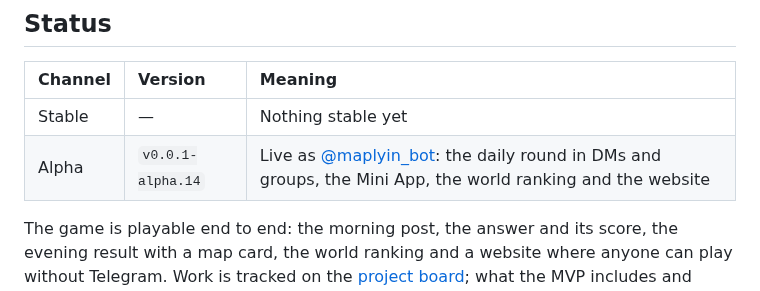
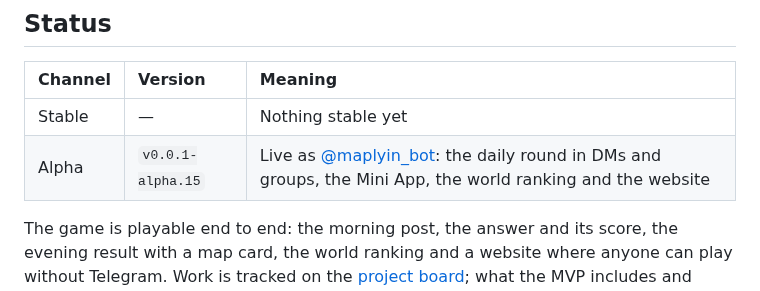
Before and after one commit to FreshLabDev/maply, a Markdown page: README.md, the part around the change. Rendered like a GitHub page.

Commit message:
release: v0.0.1-alpha.15
Fixes from the review of 5 November: security, the scheduler, the bot,
the server, the animations and the Mini App. Needs core 020 and runs
migrations 014-016; the host compose gets the bot limits.

Co-Authored-By: Claude Opus 5.5 <noreply@anthropic.com>

```diff
--- a/README.md
+++ b/README.md
@@ -47,7 +47,7 @@ maply is deliberately narrow:
 | Channel | Version | Meaning |
 |:--|:--|:--|
 | Stable | — | Nothing stable yet |
-| Alpha | `v0.0.1-alpha.14` | Live as [@maplyin_bot](https://t.me/maplyin_bot): the daily round in DMs and groups, the Mini App, the world ranking and the website |
+| Alpha | `v0.0.1-alpha.15` | Live as [@maplyin_bot](https://t.me/maplyin_bot): the daily round in DMs and groups, the Mini App, the world ranking and the website |
 
 The game is playable end to end: the morning post, the answer and its score,
 the evening result with a map card, the world ranking and a website where
```
Also changed, not shown: CHANGELOG.md (+2 -0 lines).
